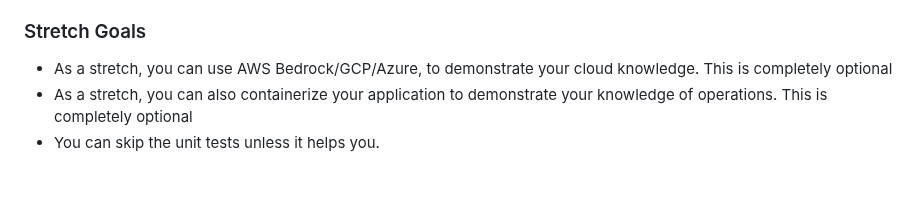
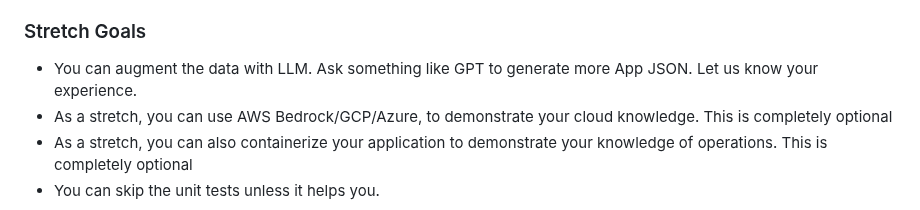
Before and after one commit to QuickBase/interview-demos, a Markdown page: ai/README.md, the part around the change. Drawn GitHub-style; blank space fills up the shorter version.

```diff
--- a/ai/README.md
+++ b/ai/README.md
@@ -31,6 +31,7 @@ You don't need to prepare any PowerPoint presentations. You are welcome to creat
 
 
 ### Stretch Goals
+- You can augment the data with LLM. Ask something like GPT to generate more App JSON. Let us know your experience.
 - As a stretch, you can use AWS Bedrock/GCP/Azure, to demonstrate your cloud knowledge. This is completely optional
 - As a stretch, you can also containerize your application to demonstrate your knowledge of operations. This is completely optional
 - You can skip the unit tests unless it helps you.
```
